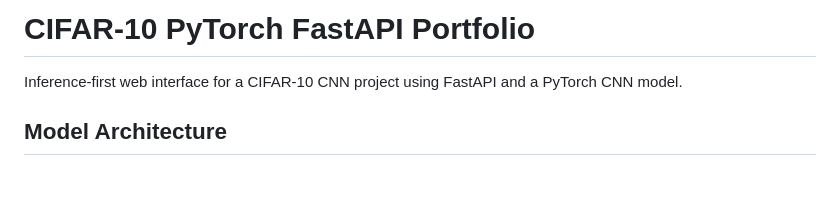
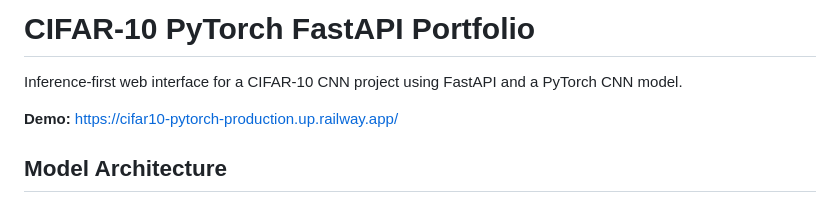
Before and after one commit to albipuliga/CIFAR10-Pytorch, a Markdown page: README.md, the part around the change. GitHub-like rendering; blank space fills up the shorter version.

Commit message:
added link to readme

```diff
--- a/README.md
+++ b/README.md
@@ -1,6 +1,8 @@
 # CIFAR-10 PyTorch FastAPI Portfolio
 
 Inference-first web interface for a CIFAR-10 CNN project using FastAPI and a PyTorch CNN model.
+
+**Demo:** [https://cifar10-pytorch-production.up.railway.app/](https://cifar10-pytorch-production.up.railway.app/)
 
 ## Model Architecture
 The production `cnnv2` model is a 3-stage convolutional network for CIFAR-10 (`32x32` RGB input) with batch normalization and progressively stronger dropout regularization.
```
